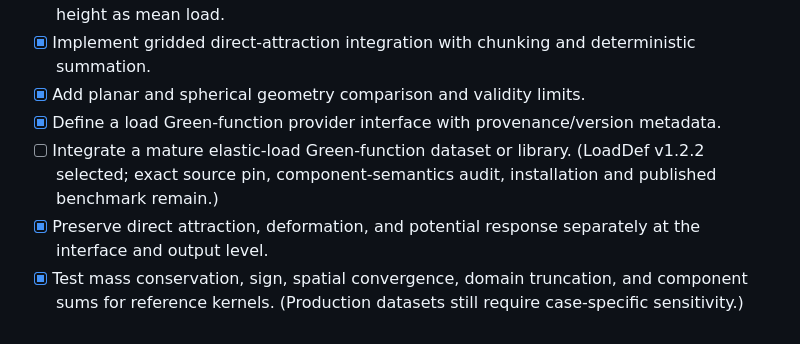
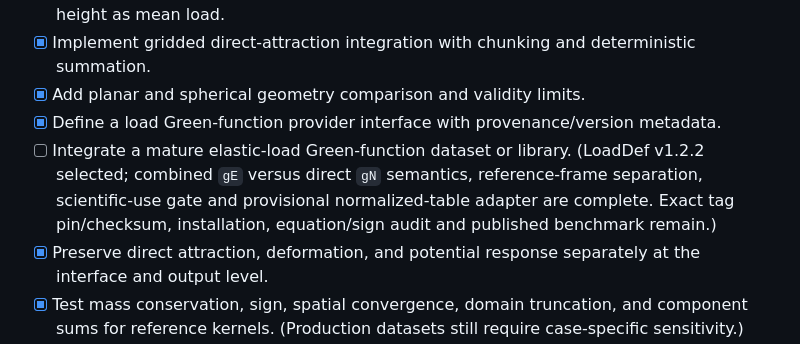
Before and after one commit to lanhung/osg, a Markdown page: docs/roadmap.md, the part around the change. Rendered like a GitHub page.

Commit message:
Record LoadDef integration progress

```diff
--- a/docs/roadmap.md
+++ b/docs/roadmap.md
@@ -104,7 +104,7 @@ Evidence: physics APIs, tests, convergence tables, analytic validation report.
 - [x] Implement gridded direct-attraction integration with chunking and deterministic summation.
 - [x] Add planar and spherical geometry comparison and validity limits.
 - [x] Define a load Green-function provider interface with provenance/version metadata.
-- [ ] Integrate a mature elastic-load Green-function dataset or library. (LoadDef v1.2.2 selected; exact source pin, component-semantics audit, installation and published benchmark remain.)
+- [ ] Integrate a mature elastic-load Green-function dataset or library. (LoadDef v1.2.2 selected; combined `gE` versus direct `gN` semantics, reference-frame separation, scientific-use gate and provisional normalized-table adapter are complete. Exact tag pin/checksum, installation, equation/sign audit and published benchmark remain.)
 - [x] Preserve direct attraction, deformation, and potential response separately at the interface and output level.
 - [x] Test mass conservation, sign, spatial convergence, domain truncation, and component sums for reference kernels. (Production datasets still require case-specific sensitivity.)
 - [ ] Benchmark CPU, memory, and I/O; determine when AutoDL CPU resources are justified.
```
